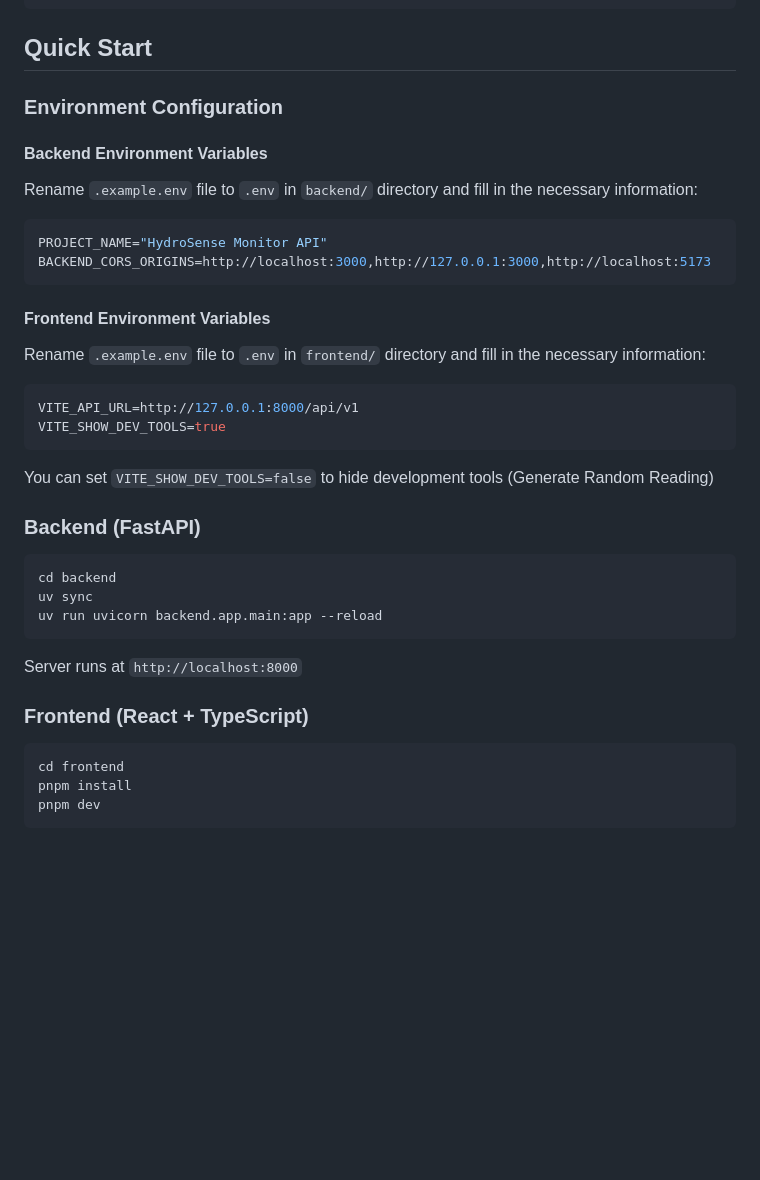
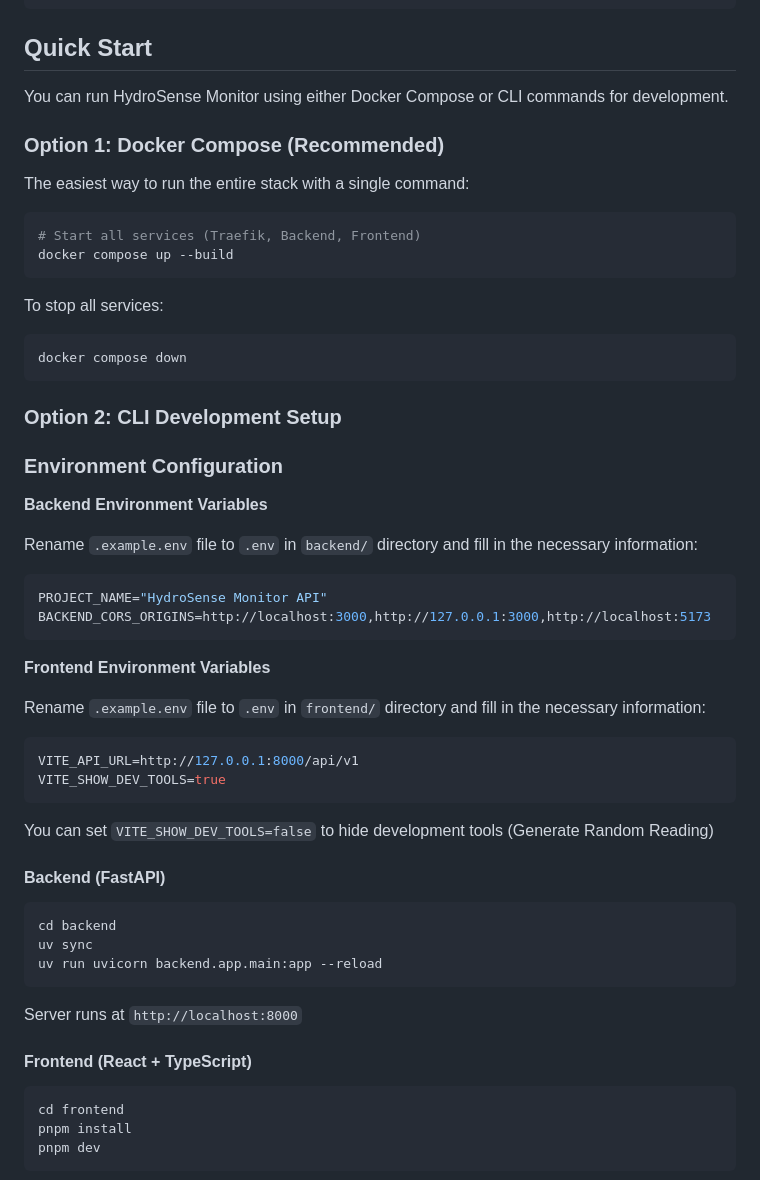
Before and after one commit to xshapira/hydro-sense-monitor, a Markdown page: README.md, the part around the change. Rendered like a GitHub page; blank space fills up the shorter version.

Commit message:
update README to add docker compose instructions

````diff
--- a/README.md
+++ b/README.md
@@ -38,9 +38,27 @@ hydro-sense-monitor/
 
 ## Quick Start
 
+You can run HydroSense Monitor using either Docker Compose or CLI commands for development.
+
+### Option 1: Docker Compose (Recommended)
+
+The easiest way to run the entire stack with a single command:
+
+```bash
+# Start all services (Traefik, Backend, Frontend)
+docker compose up --build
+```
+
+To stop all services:
+```bash
+docker compose down
+```
+
+### Option 2: CLI Development Setup
+
 ### Environment Configuration
 
-#### Backend Environment Variables
+**Backend Environment Variables**
 
 Rename `.example.env` file to `.env` in `backend/` directory and fill in the necessary information:
 
@@ -49,7 +67,7 @@ PROJECT_NAME="HydroSense Monitor API"
 BACKEND_CORS_ORIGINS=http://localhost:3000,http://127.0.0.1:3000,http://localhost:5173
 ```
 
-#### Frontend Environment Variables
+**Frontend Environment Variables**
 
 Rename `.example.env` file to `.env` in `frontend/` directory and fill in the necessary information:
 
@@ -60,7 +78,7 @@ VITE_SHOW_DEV_TOOLS=true
 
 You can set `VITE_SHOW_DEV_TOOLS=false` to hide development tools (Generate Random Reading)
 
-### Backend (FastAPI)
+#### Backend (FastAPI)
 
 ```bash
 cd backend
@@ -70,7 +88,7 @@ uv run uvicorn backend.app.main:app --reload
 
 Server runs at `http://localhost:8000`
 
-### Frontend (React + TypeScript)
+#### Frontend (React + TypeScript)
 
 ```bash
 cd frontend
````
